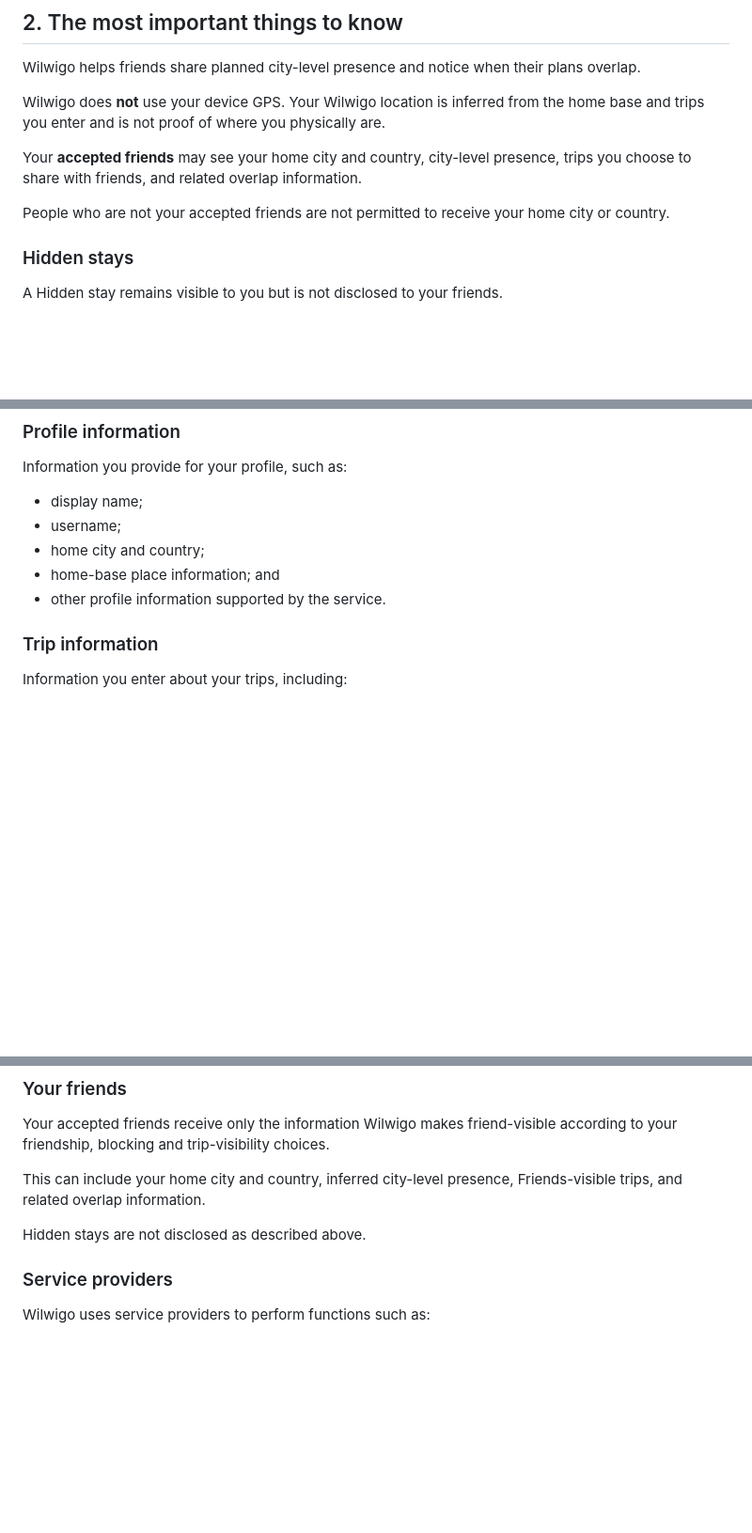
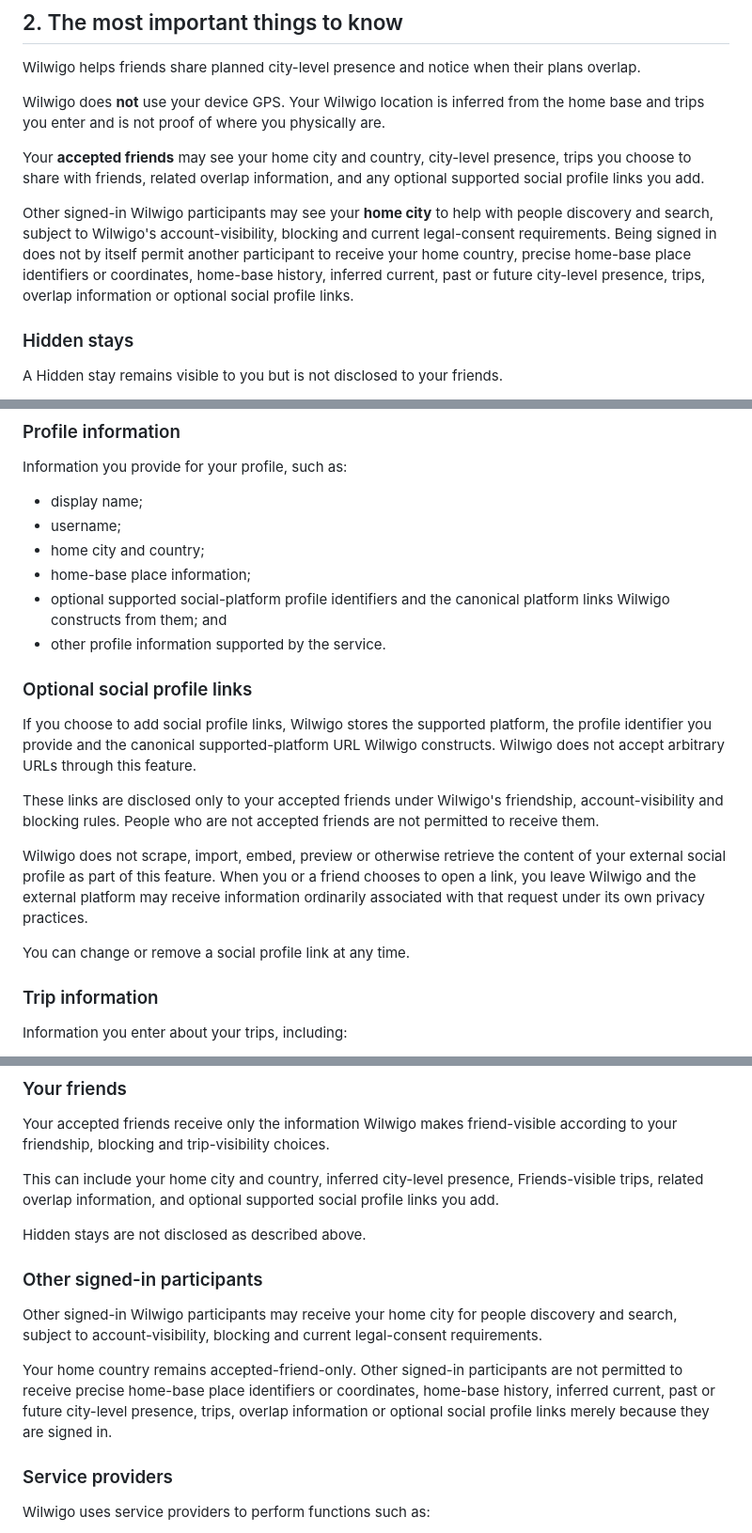
Before and after one commit to Wilwigo/wilwigo-website, a Markdown page: privacy.md, 3 parts joined by grey strips. Shown at 94% size. Drawn GitHub-style; blank space fills up the shorter version.

Commit message:
Publish Privacy Notice 1.8 for signed-in home-city discovery

```diff
--- a/privacy.md
+++ b/privacy.md
@@ -24,9 +24,9 @@ Wilwigo helps friends share planned city-level presence and notice when their pl
 
 Wilwigo does **not** use your device GPS. Your Wilwigo location is inferred from the home base and trips you enter and is not proof of where you physically are.
 
-Your **accepted friends** may see your home city and country, city-level presence, trips you choose to share with friends, and related overlap information.
+Your **accepted friends** may see your home city and country, city-level presence, trips you choose to share with friends, related overlap information, and any optional supported social profile links you add.
 
-People who are not your accepted friends are not permitted to receive your home city or country.
+Other signed-in Wilwigo participants may see your **home city** to help with people discovery and search, subject to Wilwigo's account-visibility, blocking and current legal-consent requirements. Being signed in does not by itself permit another participant to receive your home country, precise home-base place identifiers or coordinates, home-base history, inferred current, past or future city-level presence, trips, overlap information or optional social profile links.
 
 ### Hidden stays
 
@@ -53,8 +53,19 @@ Information you provide for your profile, such as:
 - display name;
 - username;
 - home city and country;
-- home-base place information; and
+- home-base place information;
+- optional supported social-platform profile identifiers and the canonical platform links Wilwigo constructs from them; and
 - other profile information supported by the service.
+
+### Optional social profile links
+
+If you choose to add social profile links, Wilwigo stores the supported platform, the profile identifier you provide and the canonical supported-platform URL Wilwigo constructs. Wilwigo does not accept arbitrary URLs through this feature.
+
+These links are disclosed only to your accepted friends under Wilwigo's friendship, account-visibility and blocking rules. People who are not accepted friends are not permitted to receive them.
+
+Wilwigo does not scrape, import, embed, preview or otherwise retrieve the content of your external social profile as part of this feature. When you or a friend chooses to open a link, you leave Wilwigo and the external platform may receive information ordinarily associated with that request under its own privacy practices.
+
+You can change or remove a social profile link at any time.
 
 ### Trip information
 
@@ -116,9 +128,15 @@ Wilwigo will not use personal information for a materially different new purpose
 
 Your accepted friends receive only the information Wilwigo makes friend-visible according to your friendship, blocking and trip-visibility choices.
 
-This can include your home city and country, inferred city-level presence, Friends-visible trips, and related overlap information.
+This can include your home city and country, inferred city-level presence, Friends-visible trips, related overlap information, and optional supported social profile links you add.
 
 Hidden stays are not disclosed as described above.
+
+### Other signed-in participants
+
+Other signed-in Wilwigo participants may receive your home city for people discovery and search, subject to account-visibility, blocking and current legal-consent requirements.
+
+Your home country remains accepted-friend-only. Other signed-in participants are not permitted to receive precise home-base place identifiers or coordinates, home-base history, inferred current, past or future city-level presence, trips, overlap information or optional social profile links merely because they are signed in.
 
 ### Service providers
 
```
Also changed, not shown: other parts of privacy.md (+9 -7 lines).
